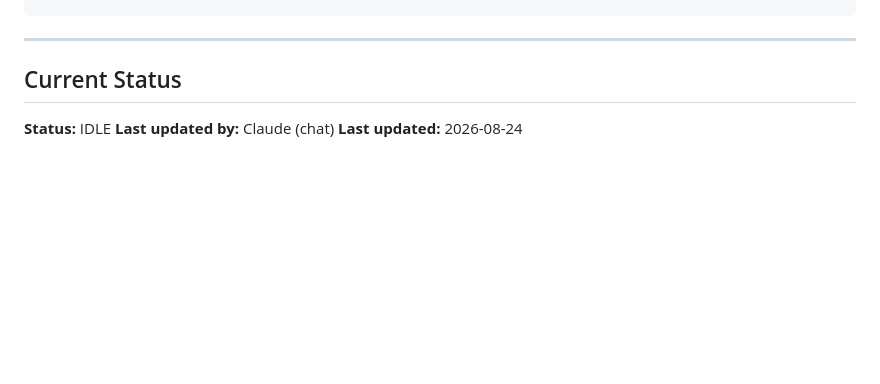
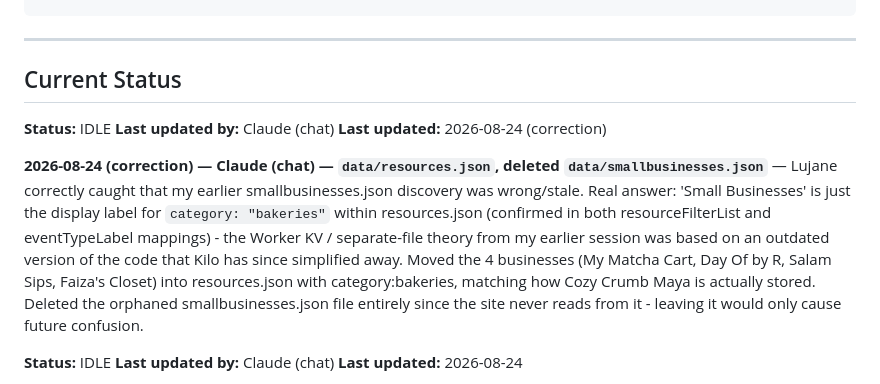
Before and after one commit to lugine/4dasistas, a Markdown page: AGENT-COORDINATION.md, the part around the change. Drawn GitHub-style; blank space fills up the shorter version.

Commit message:
Log small business data correction

```diff
--- a/AGENT-COORDINATION.md
+++ b/AGENT-COORDINATION.md
@@ -75,6 +75,13 @@ npx wrangler deploy
 ---
 
 ## Current Status
+
+**Status:** IDLE
+**Last updated by:** Claude (chat)
+**Last updated:** 2026-08-24 (correction)
+
+**2026-08-24 (correction) — Claude (chat) — `data/resources.json`, deleted `data/smallbusinesses.json`** — Lujane correctly caught that my earlier smallbusinesses.json discovery was wrong/stale. Real answer: 'Small Businesses' is just the display label for `category: "bakeries"` within resources.json (confirmed in both resourceFilterList and eventTypeLabel mappings) - the Worker KV / separate-file theory from my earlier session was based on an outdated version of the code that Kilo has since simplified away. Moved the 4 businesses (My Matcha Cart, Day Of by R, Salam Sips, Faiza's Closet) into resources.json with category:bakeries, matching how Cozy Crumb Maya is actually stored. Deleted the orphaned smallbusinesses.json file entirely since the site never reads from it - leaving it would only cause future confusion.
+
 
 **Status:** IDLE
 **Last updated by:** Claude (chat)
```
